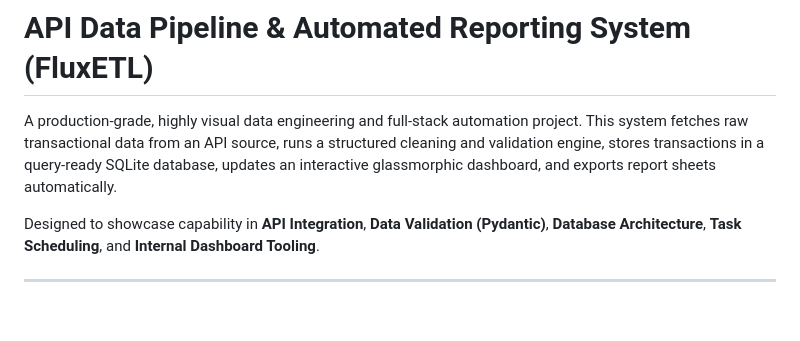
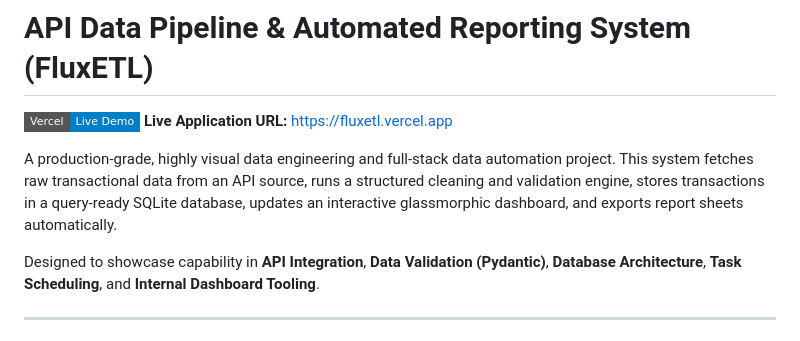
Before and after one commit to LielinaH/api-data-pipeline, a Markdown page: README.md, the part around the change. GitHub-like rendering; badges without logos; blank space fills up the shorter version.

Commit message:
Update README with live Vercel URL and deployment badge

```diff
--- a/README.md
+++ b/README.md
@@ -1,6 +1,9 @@
 # API Data Pipeline & Automated Reporting System (FluxETL)
 
-A production-grade, highly visual data engineering and full-stack automation project. This system fetches raw transactional data from an API source, runs a structured cleaning and validation engine, stores transactions in a query-ready SQLite database, updates an interactive glassmorphic dashboard, and exports report sheets automatically.
+[![Vercel Deployment](https://img.shields.io/badge/Vercel-Live_Demo-blue?style=flat-square&logo=vercel&logoColor=white)](https://fluxetl.vercel.app)
+**Live Application URL:** [https://fluxetl.vercel.app](https://fluxetl.vercel.app)
+
+A production-grade, highly visual data engineering and full-stack data automation project. This system fetches raw transactional data from an API source, runs a structured cleaning and validation engine, stores transactions in a query-ready SQLite database, updates an interactive glassmorphic dashboard, and exports report sheets automatically.
 
 Designed to showcase capability in **API Integration**, **Data Validation (Pydantic)**, **Database Architecture**, **Task Scheduling**, and **Internal Dashboard Tooling**.
 
```
